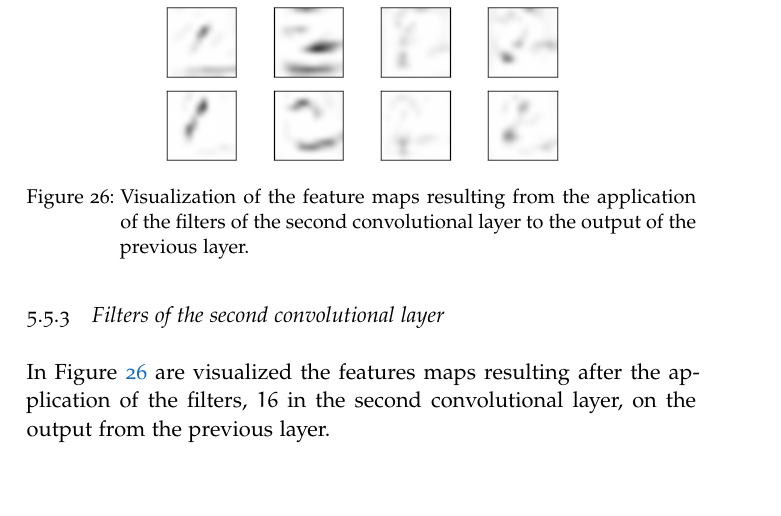
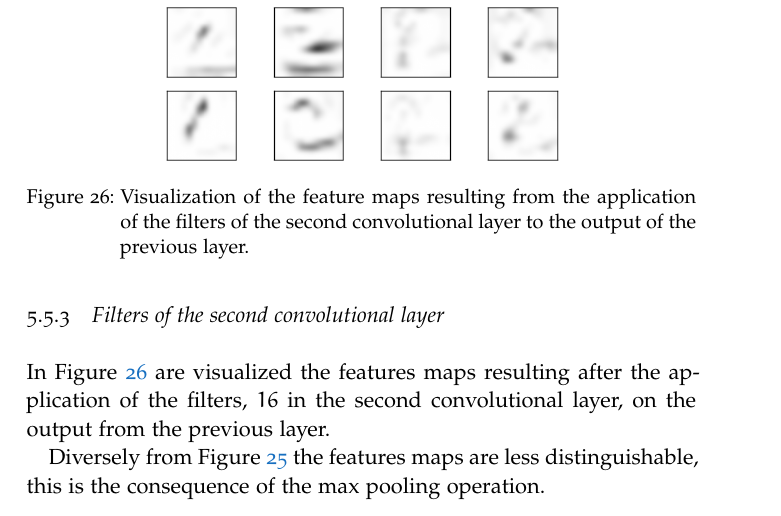
Before and after one commit to Stex93/MNIST_TF_Net, a LaTeX thesis (report/main.tex, which reads report/Chapters/Chapter05.tex): part of page 54 of 59, cut so that both start at the same text, the shorter picture padded with empty space. Compiled offline with pdfLaTeX; a missing font is replaced by an installed copy or a similar font.

Commit message:
Capitolo 5, il ritorno

```diff
--- a/report/Chapters/Chapter05.tex
+++ b/report/Chapters/Chapter05.tex
@@ -294,6 +294,8 @@ Other filters identify different feature maps, but focusing on some of them it i
 
 In Figure \ref{fig:outputLev2} are visualized the features maps resulting after the application of the filters, $16$ in the second convolutional layer, on the output from the previous layer.
 
+Diversely from Figure \ref{fig:outputLev1} the features maps are less distinguishable, this is the consequence of the max pooling operation.
+
 \begin{figure}
 	\centering
 	\includegraphics[width=0.6\textwidth]{Images/conv_outputLev2_digit2}
```
